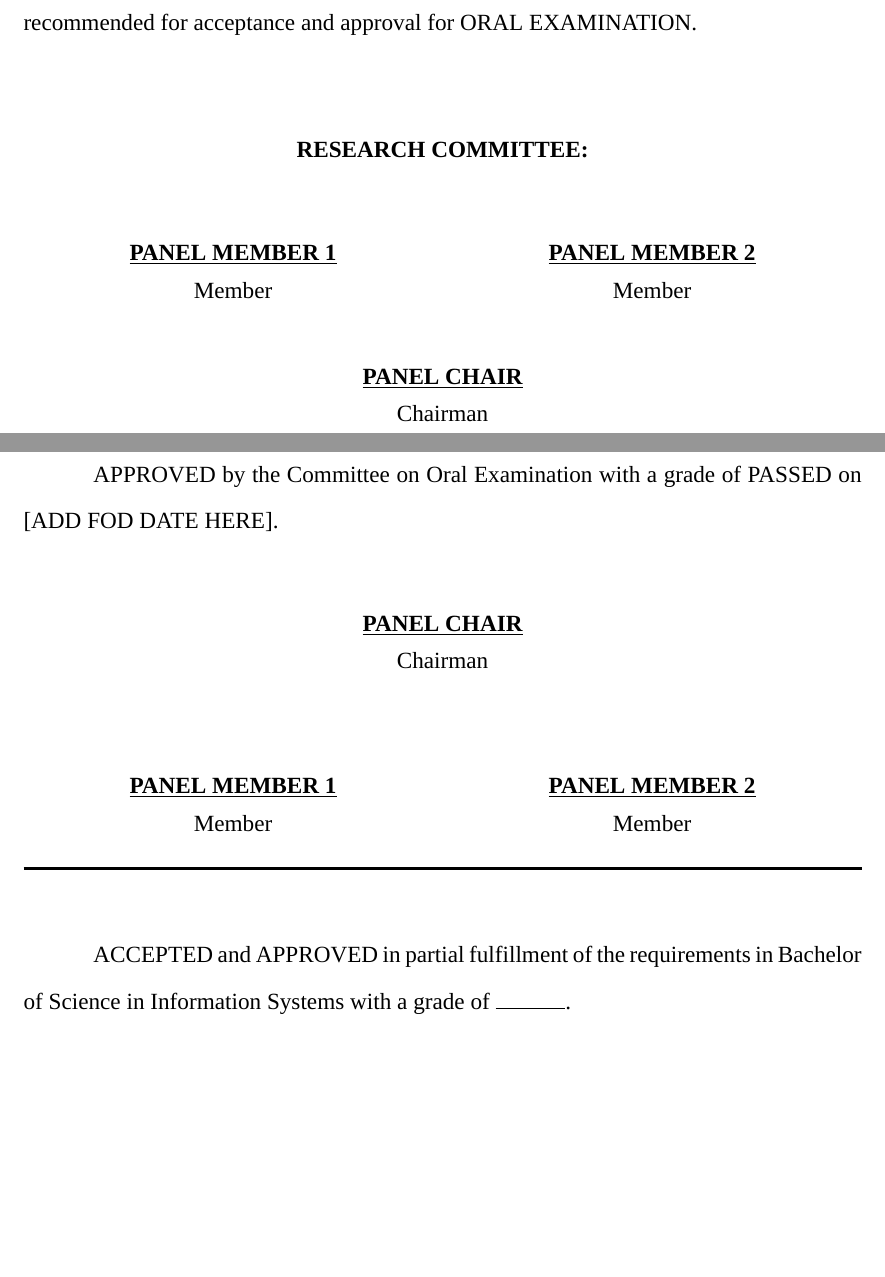
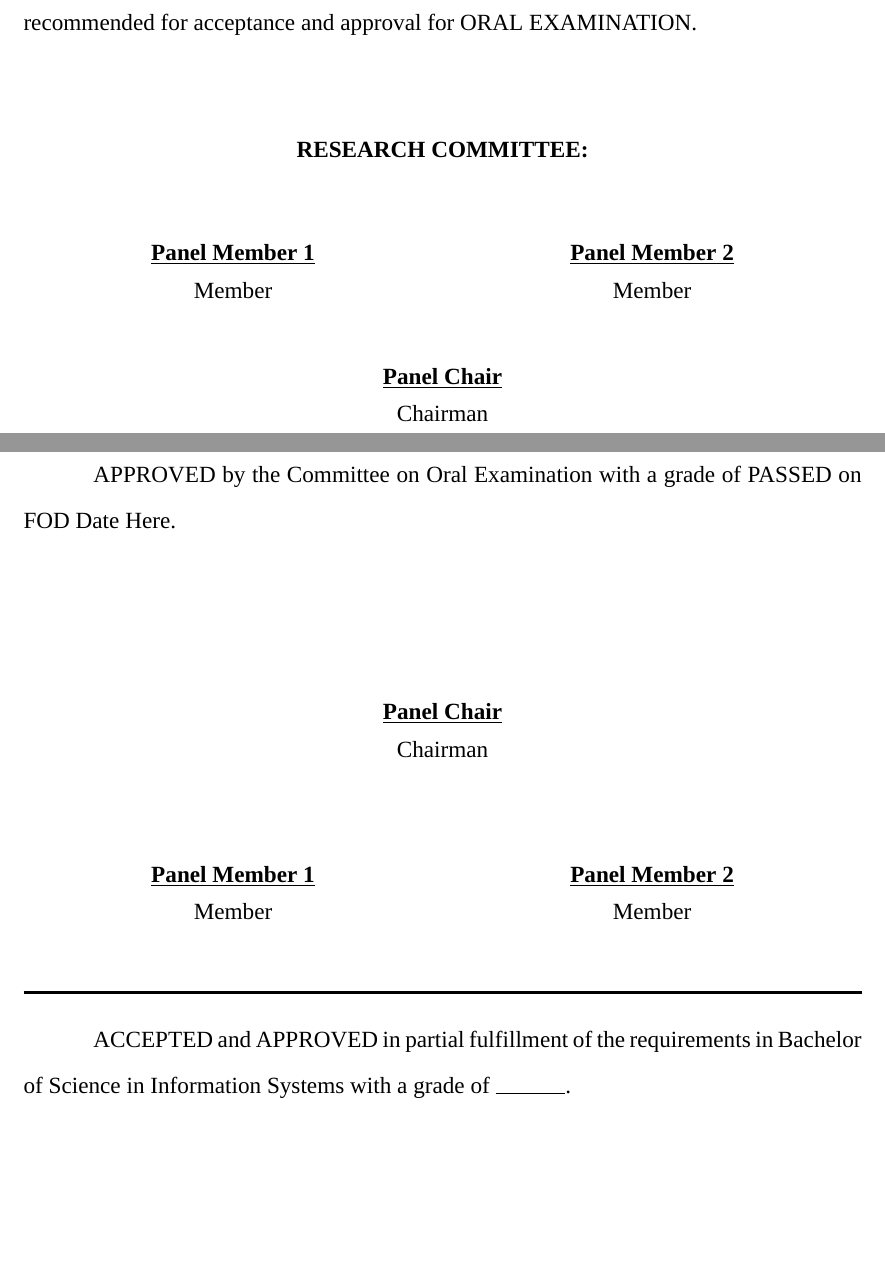
Before and after one commit to jeremyneo/cspc-capstone-template, a LaTeX document (main.tex, which reads manuscript/preliminary_pages/approval-page.tex, manuscript/preliminary_pages/panel-of-examiners.tex, manuscript/variables.tex): two parts of pages 2 and 3 of 5, joined at a grey line, cut so that both start at the same text, the shorter picture padded with empty space. Compiled offline with XeLaTeX; a missing font is replaced by an installed copy or a similar font.

Commit message:
Panel of examiners page now accepts variables

```diff
--- a/manuscript/preliminary_pages/approval-page.tex
+++ b/manuscript/preliminary_pages/approval-page.tex
@@ -37,12 +37,12 @@
         \setlength{\tabcolsep}{0pt}
 
         \begin{tabular}{cc}
-            \makebox[0.5\textwidth]{\MakeUppercase{\textbf{\underline{\PanelMemberOne}}}} &
-            \makebox[0.5\textwidth]{\MakeUppercase{\textbf{\underline{\PanelMemberTwo}}}} \\[5bp]
+            \makebox[0.5\textwidth]{\textbf{\underline{\PanelMemberOne}}} &
+            \makebox[0.5\textwidth]{\textbf{\underline{\PanelMemberTwo}}} \\[5bp]
 
             Member & Member \\[30bp]
 
-            \multicolumn{2}{c}{\MakeUppercase{\textbf{\underline{\PanelChair}}}} \\[5bp]
+            \multicolumn{2}{c}{\textbf{\underline{\PanelChair}}} \\[5bp]
 
             \multicolumn{2}{c}{Chairman}
         \end{tabular}
--- a/manuscript/preliminary_pages/panel-of-examiners.tex
+++ b/manuscript/preliminary_pages/panel-of-examiners.tex
@@ -6,19 +6,21 @@
 \pdfbookmark[0]{Panel of Examiners}{panel-of-examiners}
 \centerBold{PANEL OF EXAMINERS}
 
-\indentParagraph{APPROVED by the Committee on Oral Examination with a grade of PASSED on [ADD FOD DATE HERE].}
+\indentParagraph{APPROVED by the Committee on Oral Examination with a grade of PASSED on \FODDate.}
 
-\begin{center}
+
+\begin{textblock*}{\textwidth}[0,1](1.5in,\dimexpr0.5\paperheight-20bp\relax)
+    \begin{center}
     \singlespacing
     \setlength{\tabcolsep}{0pt}
 
     \begin{tabular}{cc}
-        \multicolumn{2}{c}{\textbf{\underline{PANEL CHAIR}}} \\[5bp]
+        \multicolumn{2}{c}{\textbf{\underline{\PanelChair}}} \\[5bp]
 
         \multicolumn{2}{c}{Chairman} \\[50bp]
 
-        \makebox[0.5\textwidth]{\textbf{\underline{PANEL MEMBER 1}}} &
-        \makebox[0.5\textwidth]{\textbf{\underline{PANEL MEMBER 2}}} \\[5bp]
+        \makebox[0.5\textwidth]{\textbf{\underline{\PanelMemberOne}}} &
+        \makebox[0.5\textwidth]{\textbf{\underline{\PanelMemberTwo}}} \\[5bp]
 
         Member & Member
     \end{tabular}
@@ -26,11 +29,15 @@
 
-\horizontalLine
 
-\vspace{\baselineskip}
 
-\indentParagraph{ACCEPTED and APPROVED in partial fulfillment of the requirements in Bachelor of Science in Information Systems with a grade of \rule{0.5in}{0.5pt}.}
+\begin{textblock*}{\textwidth}[0,0.5](1.5in,0.5\paperheight)
+    \noindent\rule{\textwidth}{1.5bp}\par
+\end{textblock*}
 
-\vspace{3\baselineskip}
+\begin{textblock*}{\textwidth}[0,0](1.5in,\dimexpr0.5\paperheight+20bp\relax)
+    \indentParagraph{ACCEPTED and APPROVED in partial fulfillment of the requirements in Bachelor of Science in Information Systems with a grade of \rule{0.5in}{0.5pt}.}
+\end{textblock*}
+
+\vfill
 
 \centerBoldUnderline{ROSEL O. ONESA, Ph.D.}
 \centerText{Dean, College of Computer Studies}
--- a/manuscript/variables.tex
+++ b/manuscript/variables.tex
@@ -25,3 +25,7 @@
 \newcommand{\PanelChair}{Panel Chair}
 \newcommand{\PanelMemberOne}{Panel Member 1}
 \newcommand{\PanelMemberTwo}{Panel Member 2}
+
+\newcommand{\FODDate}{FOD Date Here}
+
+\newcommand{\Dean}{ROSEL O. ONESA, Ph.D.}
```
Also changed, not shown: main.pdf, manuscript/preliminary_pages/panel-of-examiners.tex (1 more changed lines), 2 other files.
